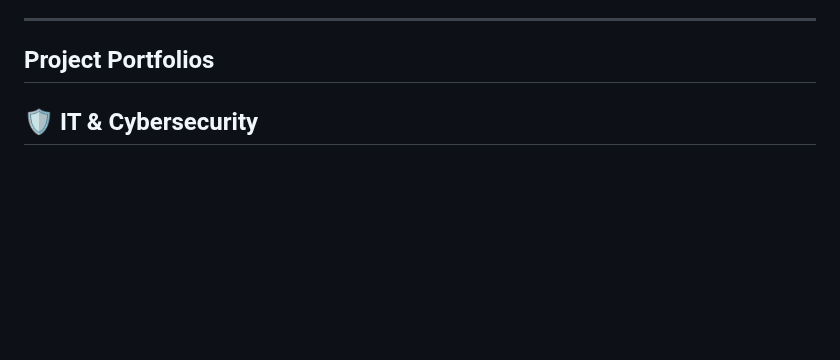
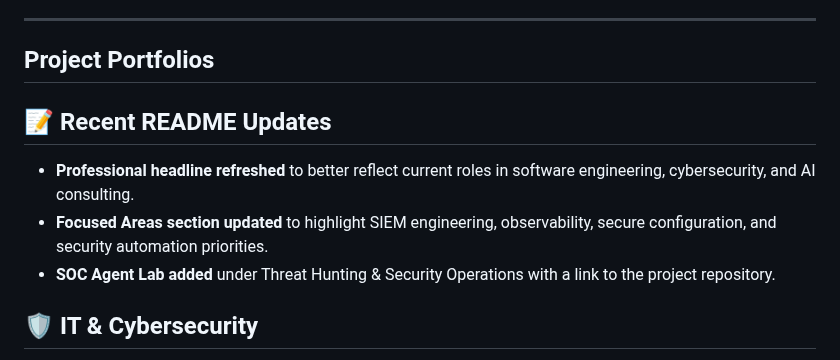
Before and after one commit to brianhannigan/brianhannigan, a Markdown page: README.md, the part around the change. GitHub-like rendering; blank space fills up the shorter version.

Commit message:
Add recent README updates section

```diff
--- a/README.md
+++ b/README.md
@@ -8,6 +8,12 @@
 
 ---
 ## Project Portfolios
+
+## 📝 Recent README Updates
+
+- **Professional headline refreshed** to better reflect current roles in software engineering, cybersecurity, and AI consulting.
+- **Focused Areas section updated** to highlight SIEM engineering, observability, secure configuration, and security automation priorities.
+- **SOC Agent Lab added** under Threat Hunting & Security Operations with a link to the project repository.
 
 ## 🛡️ IT & Cybersecurity
 
```
